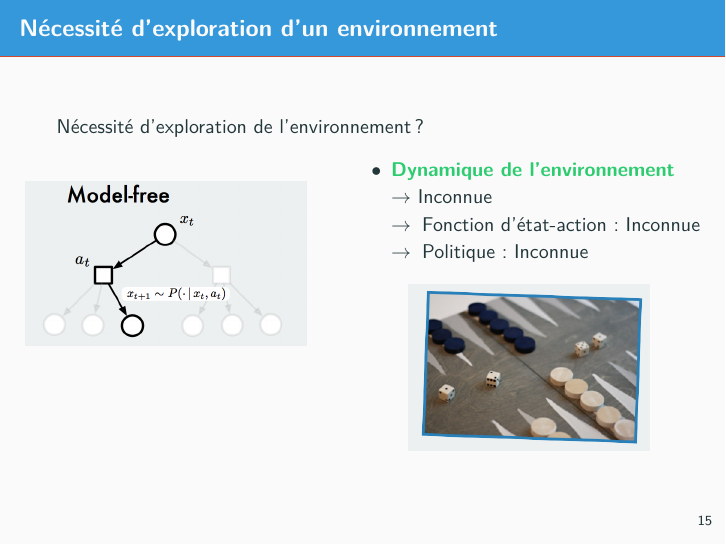
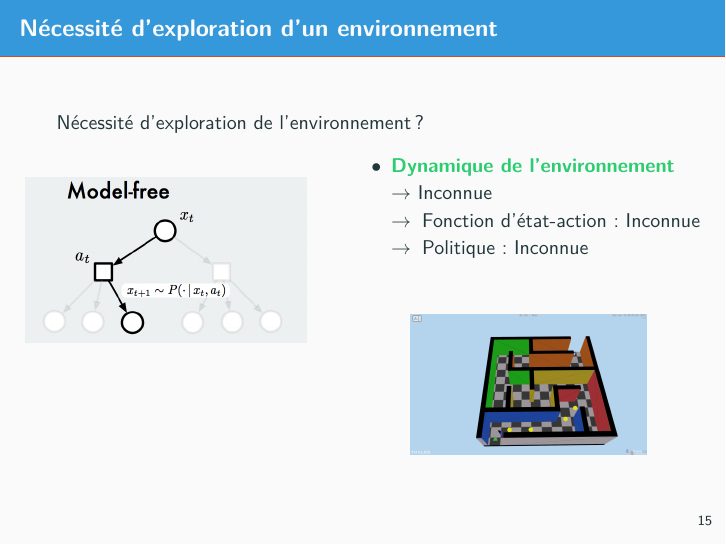
Before and after one commit to makdoudN/Master-Thesis, LaTeX slides (presentations/main.tex, which reads presentations/curiosity/curiosity.tex): page 20 of 20. The pictures show the PDF file presentations/main.pdf that the author committed with the source.

Commit message:
- Présentation: updates

```diff
--- a/presentations/curiosity/curiosity.tex
+++ b/presentations/curiosity/curiosity.tex
@@ -42,8 +42,10 @@
     \item \vip{Dynamique de l'environnement}\\$\rightarrow$ Inconnue \\ $\rightarrow\:$ Fonction d'état-action: Inconnue \\ $\rightarrow\:$ Politique: Inconnue
 \end{itemize}
 
+\bigskip
+
 \begin{center}
-    \includegraphics[scale=.3]{./curiosity/3}
+    \includegraphics[scale=.1]{./curiosity/4}
 \end{center}
 
 \end{column}%
```
Also changed, not shown: presentations/curiosity/4.png (added), presentations/main.pdf, 4 other files.
